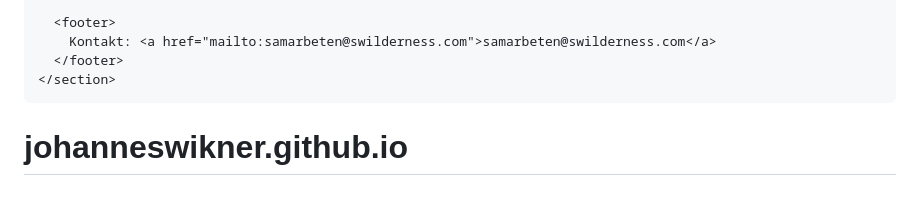
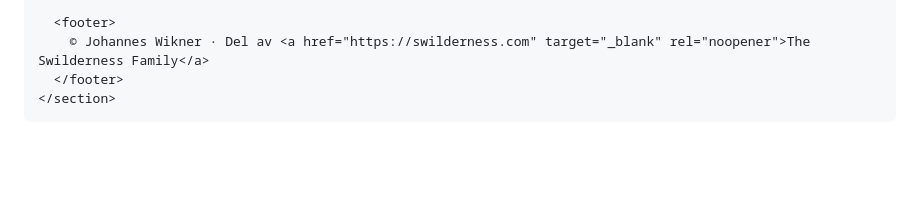
Before and after one commit to JohannesWikner/johanneswikner.github.io, a Markdown page: README.md, the part around one of its changes. GitHub-like rendering; blank space fills up the shorter version.

```diff
--- a/README.md
+++ b/README.md
@@ -61,11 +119,9 @@
       </div>
 
       <footer>
-        Kontakt: <a href="mailto:samarbeten@swilderness.com">samarbeten@swilderness.com</a>
+        © Johannes Wikner · Del av <a href="https://swilderness.com" target="_blank" rel="noopener">The Swilderness Family</a>
       </footer>
     </section>
   </main>
 </body>
 </html>
-
-# johanneswikner.github.io
```
Also changed, not shown: other parts of README.md (+76 -18 lines).
